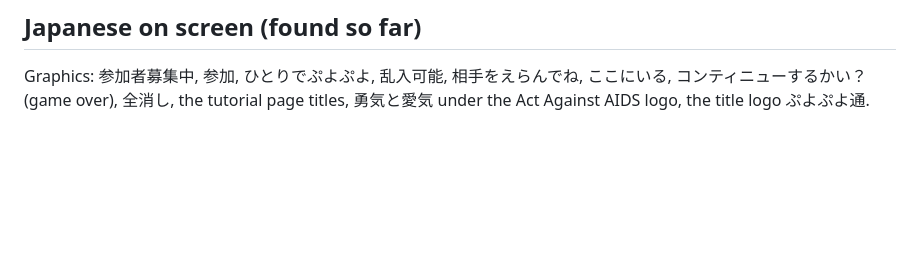
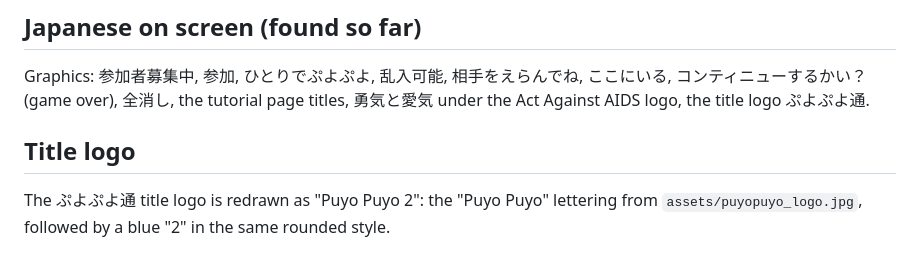
Before and after one commit to tbender4/puyopuy2e, a Markdown page: docs/notes.md, the part around the change. Drawn GitHub-style; blank space fills up the shorter version.

Commit message:
assets: Puyo Puyo logo for the redrawn title (Puyo Puyo 2)
Co-Authored-By: Claude Opus 5.5 <noreply@anthropic.com>
Claude-Session: https://claude.ai/code/session_013Vje3pEtpLHubqCGwCgoQX

```diff
--- a/docs/notes.md
+++ b/docs/notes.md
@@ -42,3 +42,8 @@ original size exactly.
 Graphics: 参加者募集中, 参加, ひとりでぷよぷよ, 乱入可能, 相手をえらんでね, ここにいる,
 コンティニューするかい？ (game over), 全消し, the tutorial page titles, 勇気と愛気 under the
 Act Against AIDS logo, the title logo ぷよぷよ通.
+
+## Title logo
+
+The ぷよぷよ通 title logo is redrawn as "Puyo Puyo 2": the "Puyo Puyo" lettering from
+`assets/puyopuyo_logo.jpg`, followed by a blue "2" in the same rounded style.
```
Also changed, not shown: assets/puyopuyo_logo.jpg (added).
